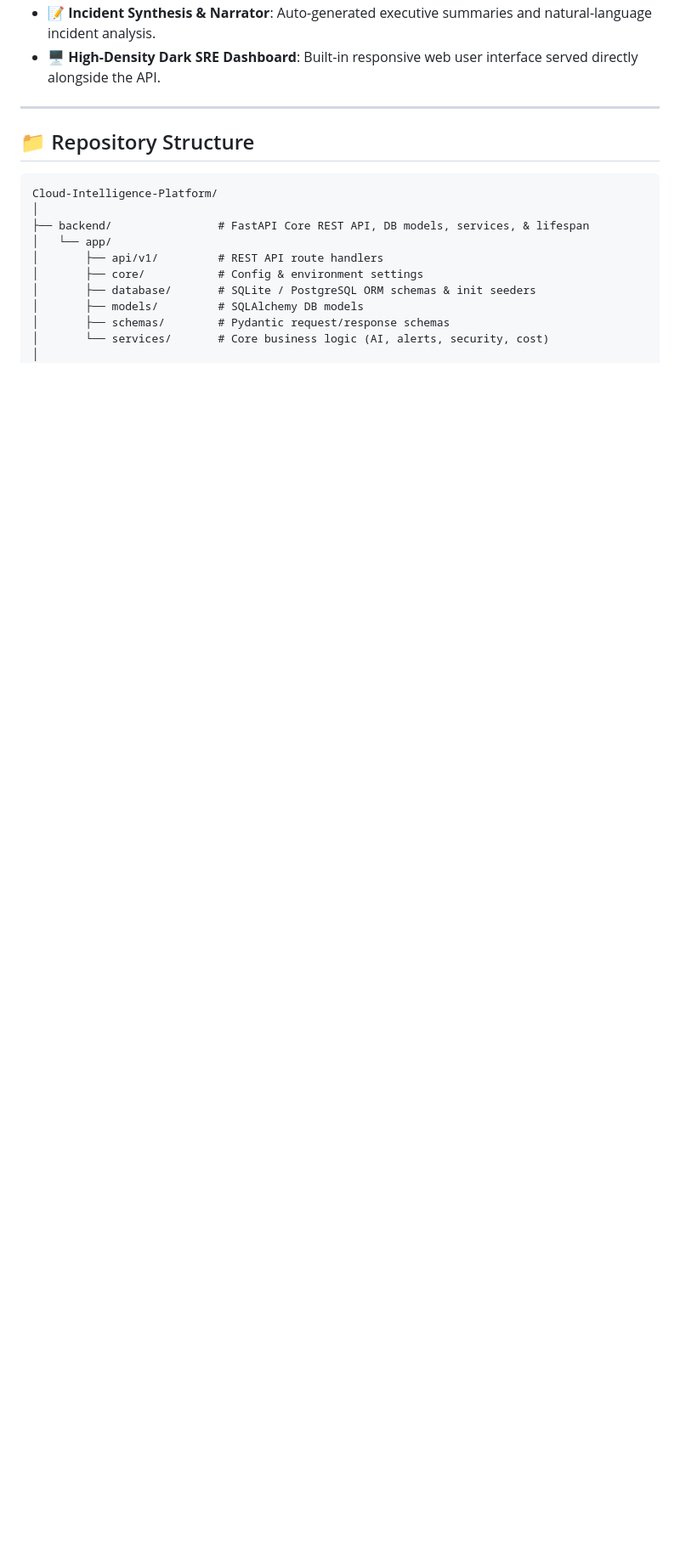
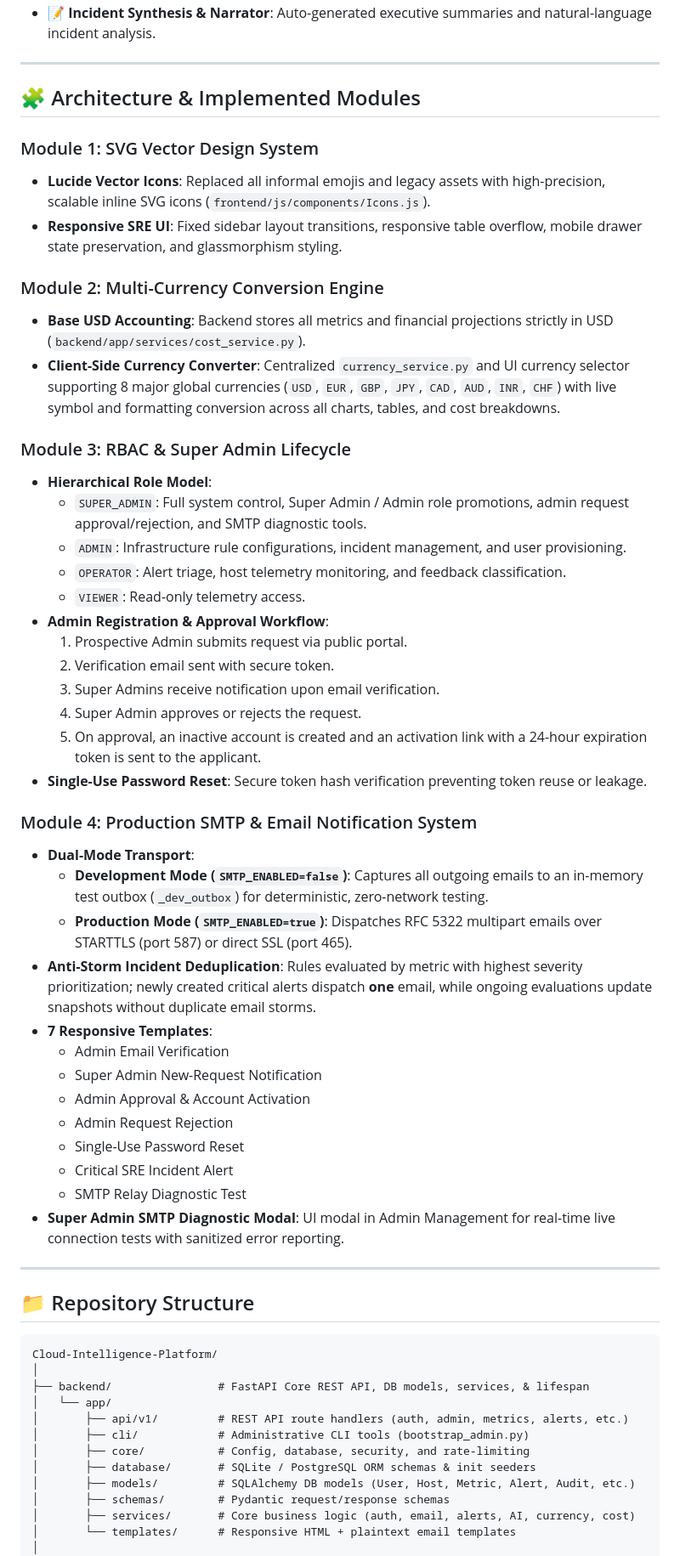
Before and after one commit to Shaikh921/Major-Project-Phase-1, a Markdown page: README.md, the part around one of its changes. Shown at 85% size. Rendered like a GitHub page; blank space fills up the shorter version.

```diff
--- a/README.md
+++ b/README.md
@@ -30,5 +39,45 @@ An intelligent, multi-cloud observability, AI-driven anomaly detection, cost opt
 - **📝 Incident Synthesis & Narrator**: Auto-generated executive summaries and natural-language incident analysis.
-- **🖥️ High-Density Dark SRE Dashboard**: Built-in responsive web user interface served directly alongside the API.
+
+---
+
+## 🧩 Architecture & Implemented Modules
+
+### Module 1: SVG Vector Design System
+- **Lucide Vector Icons**: Replaced all informal emojis and legacy assets with high-precision, scalable inline SVG icons (`frontend/js/components/Icons.js`).
+- **Responsive SRE UI**: Fixed sidebar layout transitions, responsive table overflow, mobile drawer state preservation, and glassmorphism styling.
+
+### Module 2: Multi-Currency Conversion Engine
+- **Base USD Accounting**: Backend stores all metrics and financial projections strictly in USD (`backend/app/services/cost_service.py`).
+- **Client-Side Currency Converter**: Centralized `currency_service.py` and UI currency selector supporting 8 major global currencies (`USD`, `EUR`, `GBP`, `JPY`, `CAD`, `AUD`, `INR`, `CHF`) with live symbol and formatting conversion across all charts, tables, and cost breakdowns.
+
+### Module 3: RBAC & Super Admin Lifecycle
+- **Hierarchical Role Model**:
+  - `SUPER_ADMIN`: Full system control, Super Admin / Admin role promotions, admin request approval/rejection, and SMTP diagnostic tools.
+  - `ADMIN`: Infrastructure rule configurations, incident management, and user provisioning.
+  - `OPERATOR`: Alert triage, host telemetry monitoring, and feedback classification.
+  - `VIEWER`: Read-only telemetry access.
+- **Admin Registration & Approval Workflow**:
+  1. Prospective Admin submits request via public portal.
+  2. Verification email sent with secure token.
+  3. Super Admins receive notification upon email verification.
+  4. Super Admin approves or rejects the request.
+  5. On approval, an inactive account is created and an activation link with a 24-hour expiration token is sent to the applicant.
+- **Single-Use Password Reset**: Secure token hash verification preventing token reuse or leakage.
+
+### Module 4: Production SMTP & Email Notification System
+- **Dual-Mode Transport**:
+  - **Development Mode (`SMTP_ENABLED=false`)**: Captures all outgoing emails to an in-memory test outbox (`_dev_outbox`) for deterministic, zero-network testing.
+  - **Production Mode (`SMTP_ENABLED=true`)**: Dispatches RFC 5322 multipart emails over STARTTLS (port 587) or direct SSL (port 465).
+- **Anti-Storm Incident Deduplication**: Rules evaluated by metric with highest severity prioritization; newly created critical alerts dispatch **one** email, while ongoing evaluations update snapshots without duplicate email storms.
+- **7 Responsive Templates**:
+  - Admin Email Verification
+  - Super Admin New-Request Notification
+  - Admin Approval & Account Activation
+  - Admin Request Rejection
+  - Single-Use Password Reset
+  - Critical SRE Incident Alert
+  - SMTP Relay Diagnostic Test
+- **Super Admin SMTP Diagnostic Modal**: UI modal in Admin Management for real-time live connection tests with sanitized error reporting.
 
 ---
 
@@ -39,11 +88,13 @@ Cloud-Intelligence-Platform/
 │
 ├── backend/                # FastAPI Core REST API, DB models, services, & lifespan
 │   └── app/
-│       ├── api/v1/         # REST API route handlers
-│       ├── core/           # Config & environment settings
+│       ├── api/v1/         # REST API route handlers (auth, admin, metrics, alerts, etc.)
+│       ├── cli/            # Administrative CLI tools (bootstrap_admin.py)
+│       ├── core/           # Config, database, security, and rate-limiting
 │       ├── database/       # SQLite / PostgreSQL ORM schemas & init seeders
-│       ├── models/         # SQLAlchemy DB models
+│       ├── models/         # SQLAlchemy DB models (User, Host, Metric, Alert, Audit, etc.)
 │       ├── schemas/        # Pydantic request/response schemas
-│       └── services/       # Core business logic (AI, alerts, security, cost)
+│       ├── services/       # Core business logic (auth, email, alerts, AI, currency, cost)
+│       └── templates/      # Responsive HTML + plaintext email templates
 │
 ├── frontend/               # Single-page SRE / SOC monitoring web dashboard
```
Also changed, not shown: other parts of README.md (+93 -67 lines).
